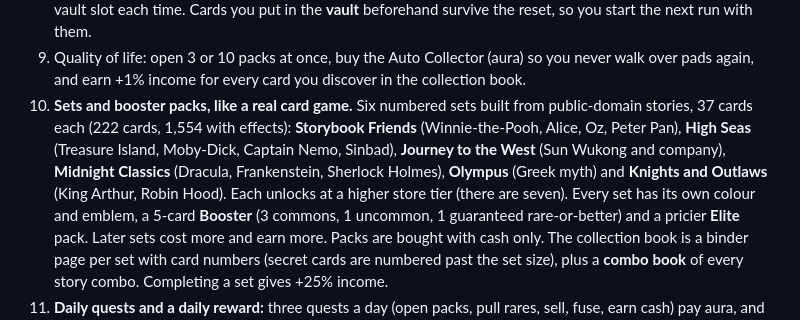
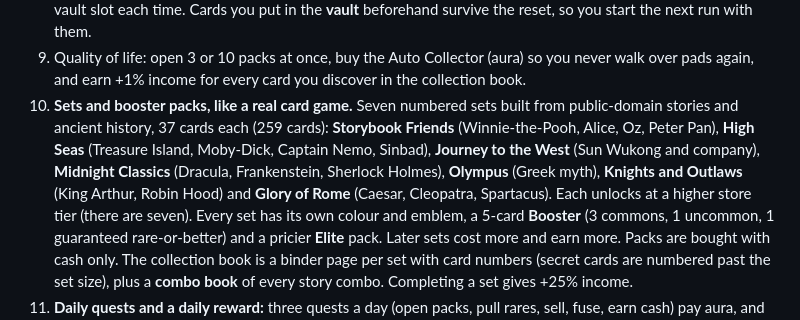
Before and after one commit to lilpit23/RobloxCardGame, a Markdown page: README.md, the part around the change. Rendered like a GitHub page.

```diff
--- a/README.md
+++ b/README.md
@@ -20,12 +20,13 @@ Rare cards also radiate **aura**, a second currency for luck and permanent perks
    beforehand survive the reset, so you start the next run with them.
 9. Quality of life: open 3 or 10 packs at once, buy the Auto Collector (aura) so you never walk
    over pads again, and earn +1% income for every card you discover in the collection book.
-10. **Sets and booster packs, like a real card game.** Six numbered sets built from
-    public-domain stories, 37 cards each (222 cards, 1,554 with effects):
+10. **Sets and booster packs, like a real card game.** Seven numbered sets built from
+    public-domain stories and ancient history, 37 cards each (259 cards):
     **Storybook Friends** (Winnie-the-Pooh, Alice, Oz, Peter Pan), **High Seas** (Treasure Island,
     Moby-Dick, Captain Nemo, Sinbad), **Journey to the West** (Sun Wukong and company),
-    **Midnight Classics** (Dracula, Frankenstein, Sherlock Holmes), **Olympus** (Greek myth) and
-    **Knights and Outlaws** (King Arthur, Robin Hood). Each unlocks at a higher store tier (there
+    **Midnight Classics** (Dracula, Frankenstein, Sherlock Holmes), **Olympus** (Greek myth),
+    **Knights and Outlaws** (King Arthur, Robin Hood) and **Glory of Rome** (Caesar, Cleopatra,
+    Spartacus). Each unlocks at a higher store tier (there
     are seven). Every set has its own colour and emblem, a 5-card **Booster** (3 commons, 1
     uncommon, 1 guaranteed rare-or-better) and a pricier **Elite** pack. Later sets cost more and
     earn more. Packs are bought with cash only. The collection book is a binder page per set with card numbers (secret cards are
```
Also changed, not shown: CLAUDE.md (+3 -1 lines), assets/packs/rome_booster.png (added), assets/packs/rome_elite.png (added), 5 other files.
